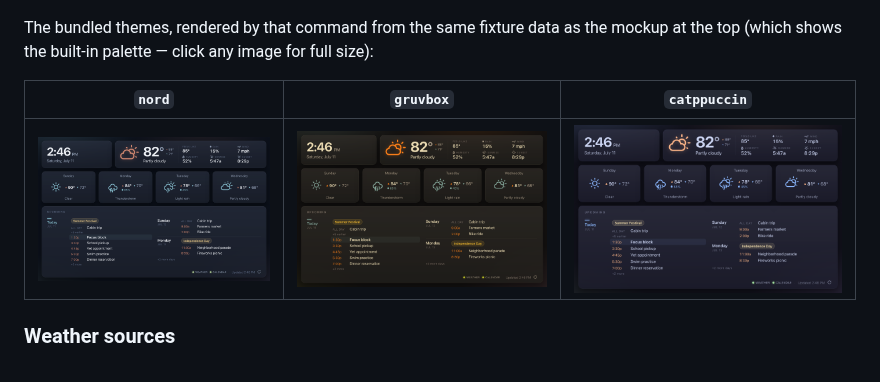
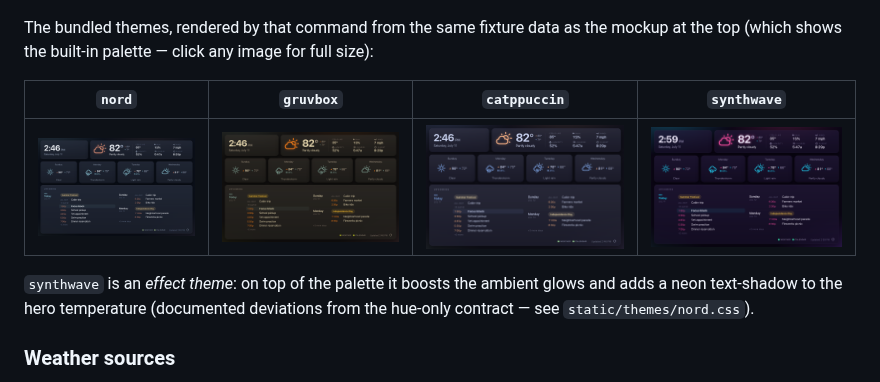
Before and after one commit to edwcmiller3/pi-dashboard, a Markdown page: README.md, the part around the change. GitHub-like rendering; pictures changed too: docs/mockup-synthwave.png (added).

Commit message:
Add synthwave theme

```diff
--- a/README.md
+++ b/README.md
@@ -58,9 +58,13 @@ The bundled themes, rendered by that command from the same fixture data as the
 mockup at the top (which shows the built-in palette — click any image for full
 size):
 
-| `nord` | `gruvbox` | `catppuccin` |
-| --- | --- | --- |
-| ![Nord theme](docs/mockup-nord.png) | ![Gruvbox theme](docs/mockup-gruvbox.png) | ![Catppuccin theme](docs/mockup-catppuccin.png) |
+| `nord` | `gruvbox` | `catppuccin` | `synthwave` |
+| --- | --- | --- | --- |
+| ![Nord theme](docs/mockup-nord.png) | ![Gruvbox theme](docs/mockup-gruvbox.png) | ![Catppuccin theme](docs/mockup-catppuccin.png) | ![Synthwave theme](docs/mockup-synthwave.png) |
+
+`synthwave` is an *effect theme*: on top of the palette it boosts the ambient
+glows and adds a neon text-shadow to the hero temperature (documented
+deviations from the hue-only contract — see `static/themes/nord.css`).
 
 ### Weather sources
 
```
Also changed, not shown: 3 other files.
